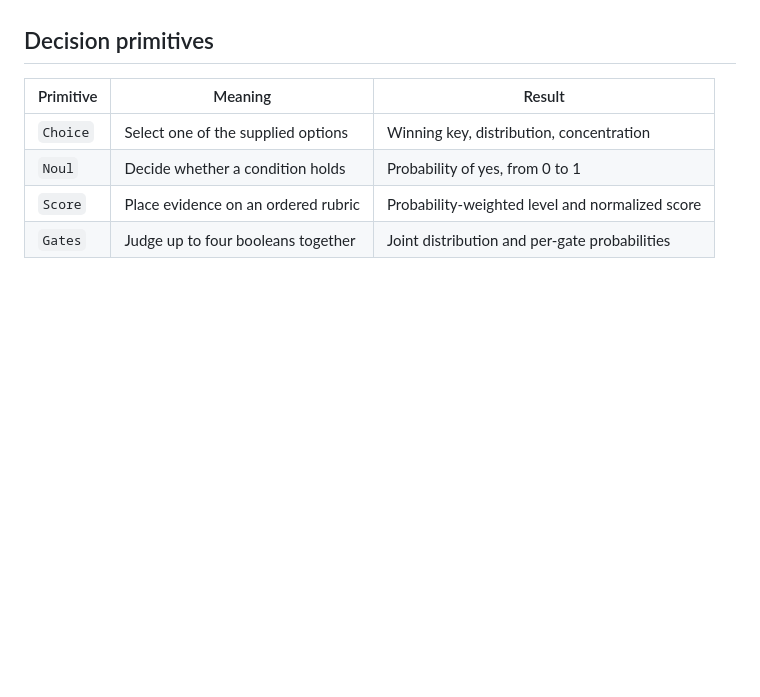
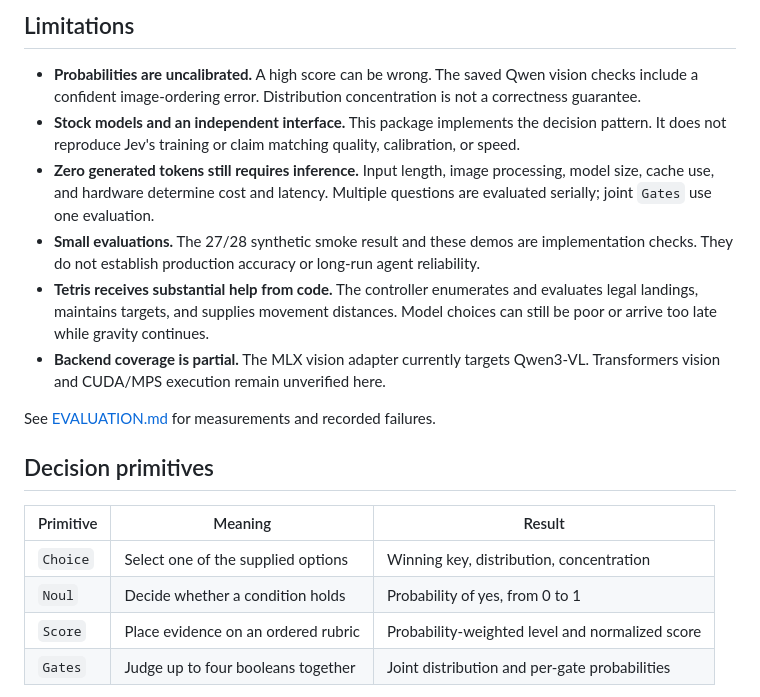
Before and after one commit to TimothyZhang7/open-decisions, a Markdown page: README.md, the part around one of its changes. Rendered like a GitHub page; blank space fills up the shorter version.

```diff
--- a/README.md
+++ b/README.md
@@ -29,3 +39,13 @@ The examples import the public package. Neither contains model loading, tokeniza
+## Limitations
+
+- **Probabilities are uncalibrated.** A high score can be wrong. The saved Qwen vision checks include a confident image-ordering error. Distribution concentration is not a correctness guarantee.
+- **Stock models and an independent interface.** This package implements the decision pattern. It does not reproduce Jev's training or claim matching quality, calibration, or speed.
+- **Zero generated tokens still requires inference.** Input length, image processing, model size, cache use, and hardware determine cost and latency. Multiple questions are evaluated serially; joint `Gates` use one evaluation.
+- **Small evaluations.** The 27/28 synthetic smoke result and these demos are implementation checks. They do not establish production accuracy or long-run agent reliability.
+- **Tetris receives substantial help from code.** The controller enumerates and evaluates legal landings, maintains targets, and supplies movement distances. Model choices can still be poor or arrive too late while gravity continues.
+- **Backend coverage is partial.** The MLX vision adapter currently targets Qwen3-VL. Transformers vision and CUDA/MPS execution remain unverified here.
+
+See [EVALUATION.md](EVALUATION.md) for measurements and recorded failures.
 
 ## Decision primitives
 
```
Also changed, not shown: other parts of README.md (+32 -20 lines), EVALUATION.md (+21 -2 lines), examples/tetris/COMPARISON.md (added, +74 -0 lines), examples/tetris/README.md (+12 -0 lines), docs/media/router-poster.png (added), docs/media/router.gif (added), docs/media/tetris-comparison-poster.png (added), docs/media/tetris-comparison-results.png (added), 12 other files.
